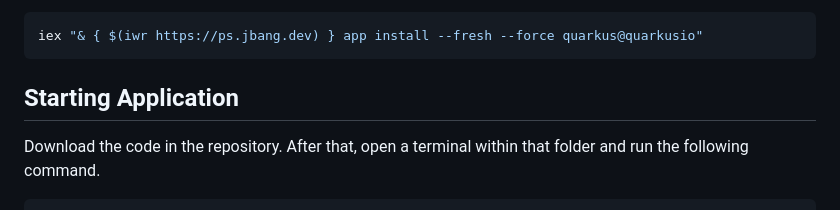
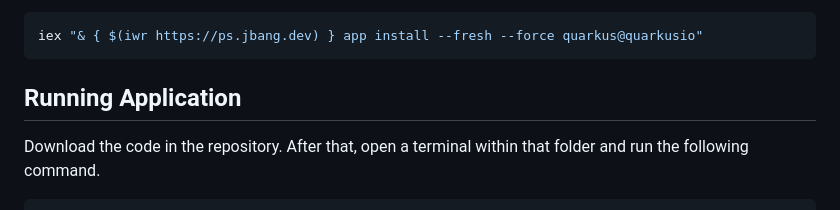
Before and after one commit to TheDarKnight46/LabSeq, a Markdown page: README.md, the part around the change. Drawn GitHub-style.

Commit message:
Improved README.md

````diff
--- a/README.md
+++ b/README.md
@@ -18,7 +18,7 @@ Followed by:
 iex "& { $(iwr https://ps.jbang.dev) } app install --fresh --force quarkus@quarkusio"
 ```
 
-## Starting Application
+## Running Application
 
 Download the code in the repository. After that, open a terminal within that folder and run the following command.
 
````
